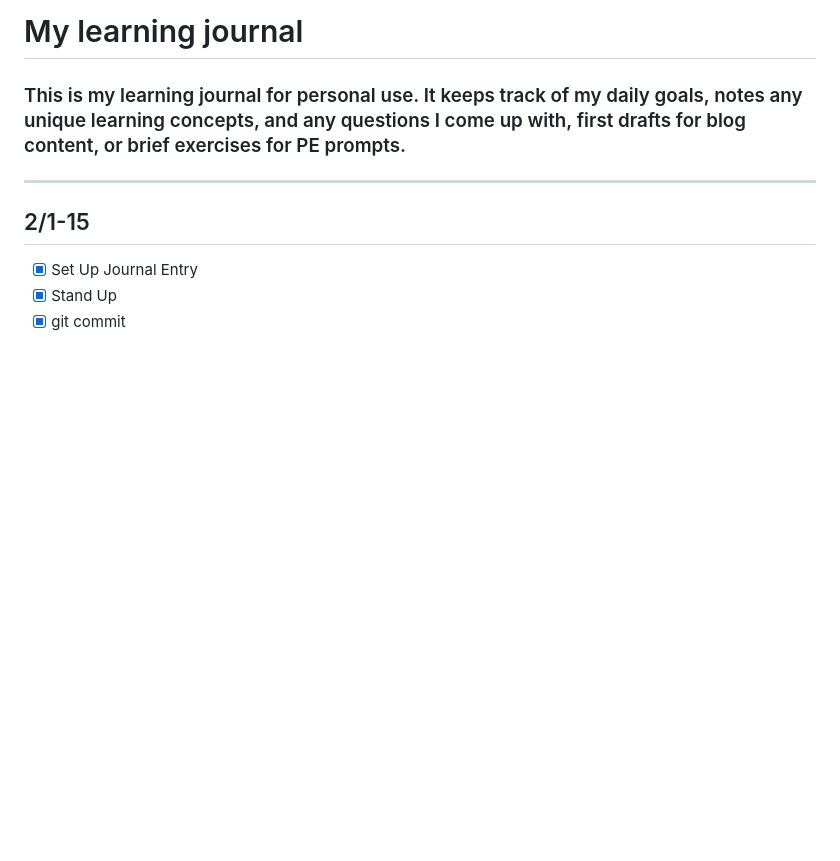
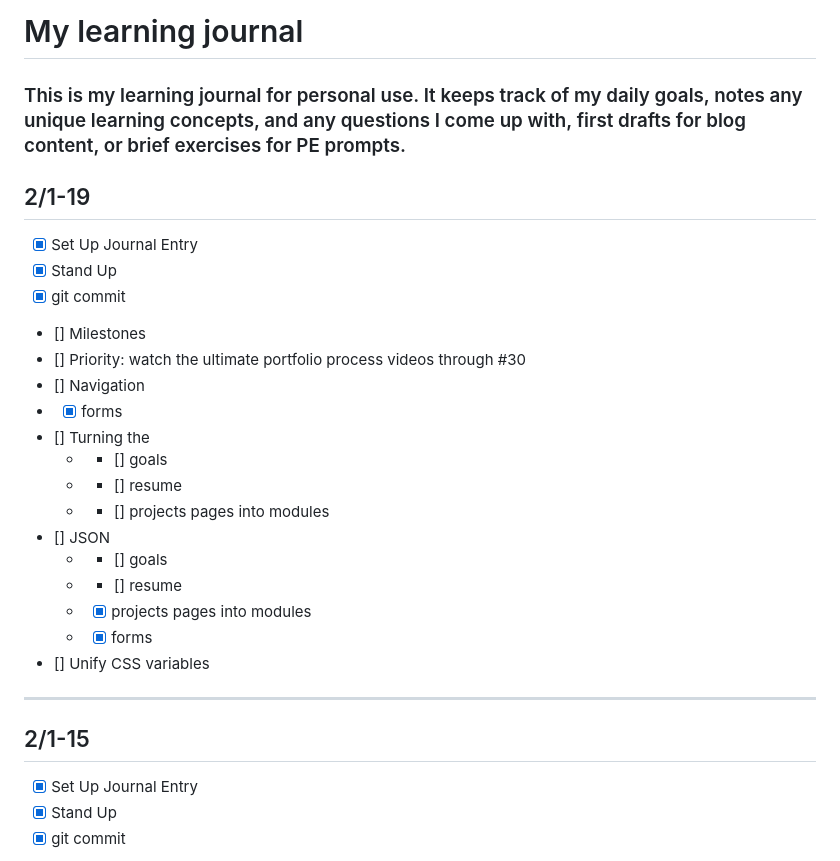
Before and after one commit to thealinamichelle/pe-projects, a Markdown page: journal.md, the part around the change. GitHub-like rendering; blank space fills up the shorter version.

Commit message:
new entry

```diff
--- a/journal.md
+++ b/journal.md
@@ -1,6 +1,24 @@
 # My learning journal
 ### This is my learning journal for personal use. It keeps track of my daily goals, notes any unique learning concepts, and any questions I come up with, first drafts for blog content, or brief exercises for PE prompts.
 
+## 2/1-19
+- [x] Set Up Journal Entry
+- [x] Stand Up
+- [x] git commit
+- [] Milestones
+- [] Priority: watch the ultimate portfolio process videos through #30
+- [] Navigation
+- - [x] forms
+- [] Turning the
+	- - [] goals
+	- - [] resume
+	- - [] projects pages into modules
+- [] JSON
+	- - [] goals
+	- - [] resume
+	- - [x] projects pages into modules
+	- - [x] forms
+- [] Unify CSS variables
 
 ---
 ## 2/1-15
```
